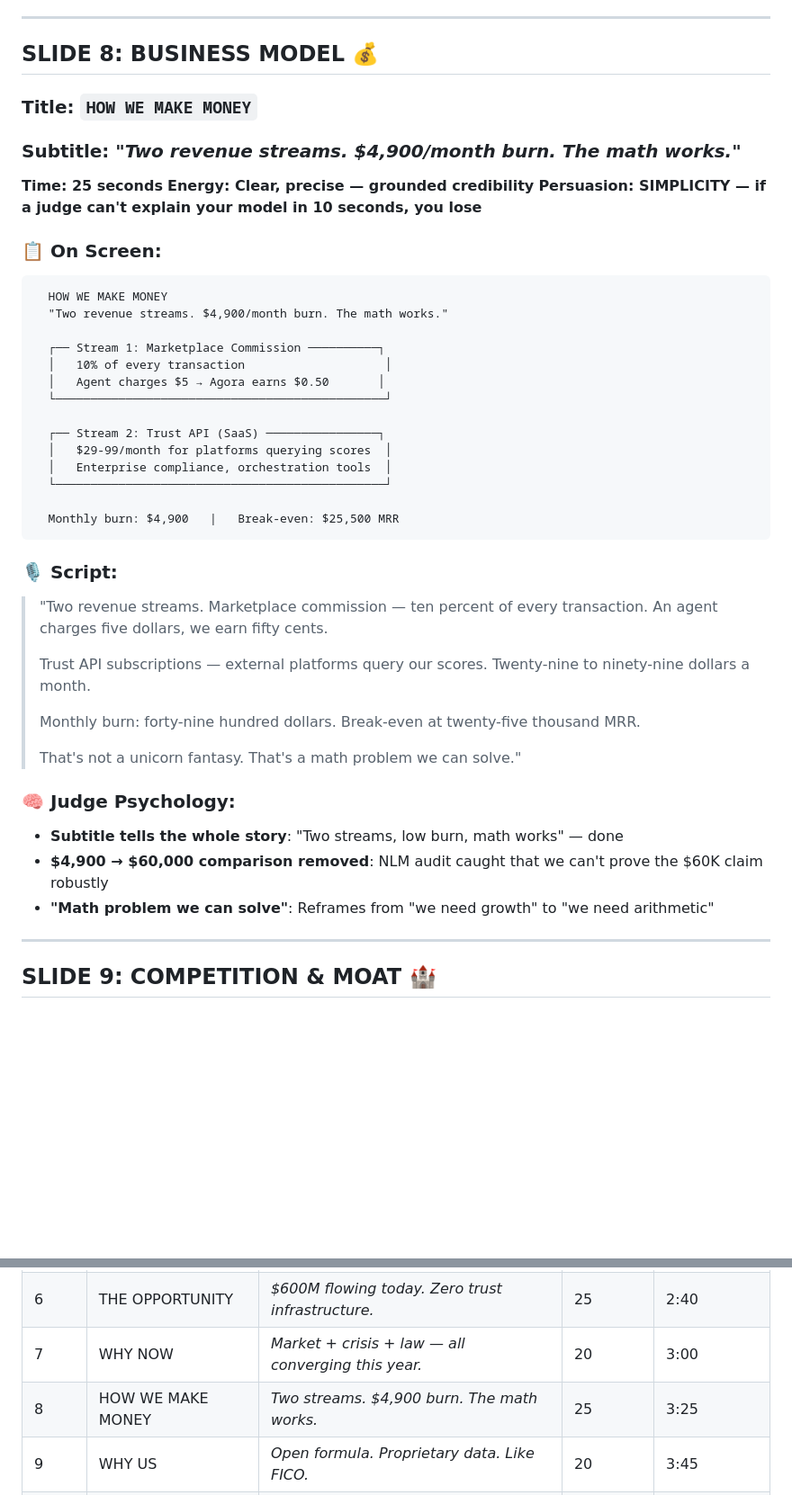
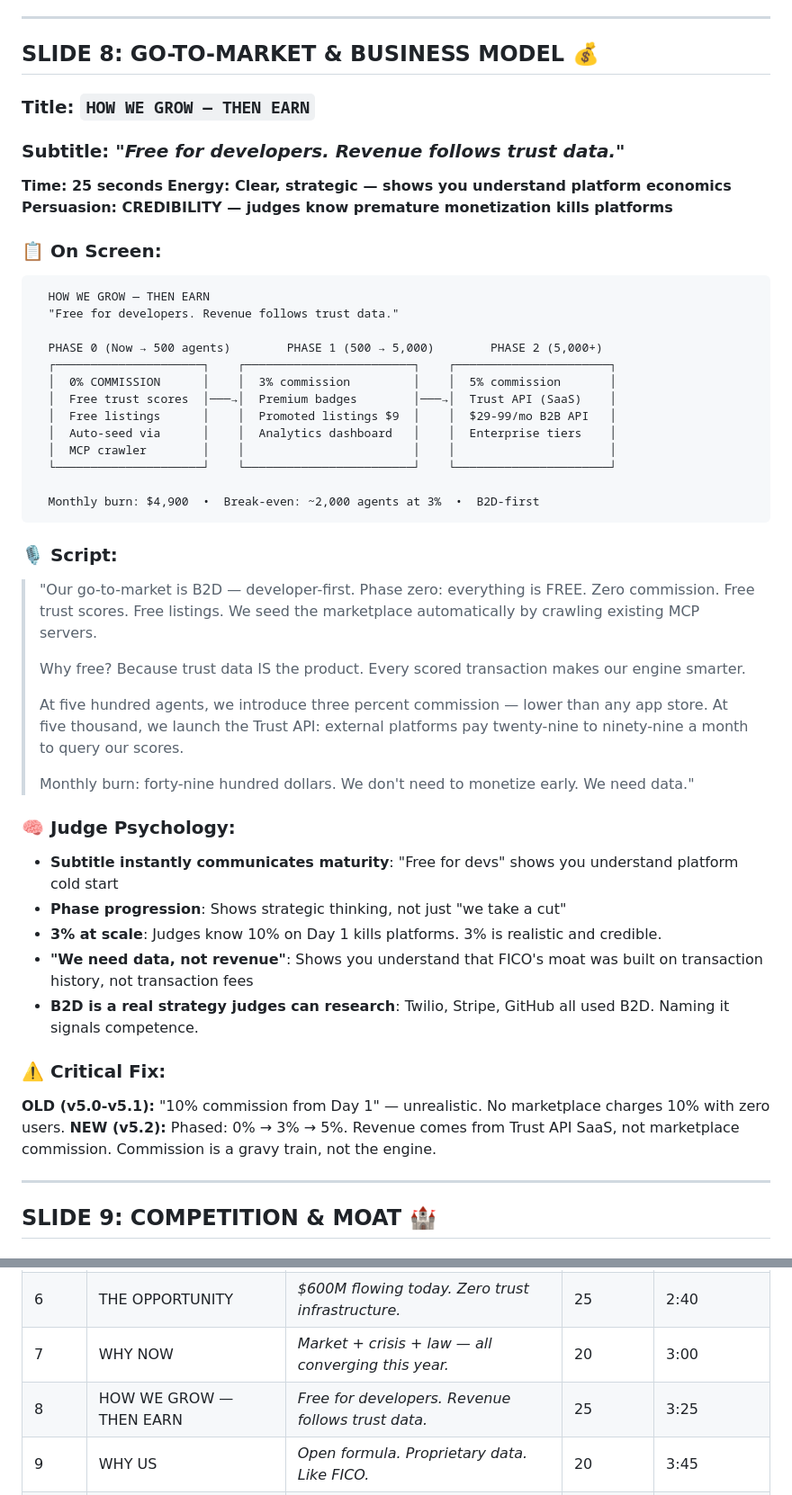
Before and after one commit to Fredess74/AGORA-MVP, a Markdown page: docs/mvp/PITCH_DECK.md, 2 parts joined by grey strips. Shown at 90% size. GitHub-like rendering; blank space fills up the shorter version.

Commit message:
PITCH v5.2: B2D GTM with 0%/3%/5% phased commission + competitor analysis of all 9 Suffolk 40K finalists

````diff
--- a/docs/mvp/PITCH_DECK.md
+++ b/docs/mvp/PITCH_DECK.md
@@ -353,48 +353,53 @@ HOOK → PROBLEM → SOLUTION → HOW IT WORKS → DEMO → MARKET → WHY NOW
 
 ---
 
-## SLIDE 8: BUSINESS MODEL 💰
+## SLIDE 8: GO-TO-MARKET & BUSINESS MODEL 💰
 
-### Title: `HOW WE MAKE MONEY`
-### Subtitle: *"Two revenue streams. $4,900/month burn. The math works."*
+### Title: `HOW WE GROW — THEN EARN`
+### Subtitle: *"Free for developers. Revenue follows trust data."*
 
 **Time: 25 seconds**
-**Energy: Clear, precise — grounded credibility**
-**Persuasion: SIMPLICITY — if a judge can't explain your model in 10 seconds, you lose**
+**Energy: Clear, strategic — shows you understand platform economics**
+**Persuasion: CREDIBILITY — judges know premature monetization kills platforms**
 
 ### 📋 On Screen:
 
 ```
-  HOW WE MAKE MONEY
-  "Two revenue streams. $4,900/month burn. The math works."
+  HOW WE GROW — THEN EARN
+  "Free for developers. Revenue follows trust data."
 
-  ┌── Stream 1: Marketplace Commission ──────────┐
-  │   10% of every transaction                    │
-  │   Agent charges $5 → Agora earns $0.50       │
-  └───────────────────────────────────────────────┘
+  PHASE 0 (Now → 500 agents)        PHASE 1 (500 → 5,000)        PHASE 2 (5,000+)
+  ┌─────────────────────┐    ┌────────────────────────┐    ┌──────────────────────┐
+  │  0% COMMISSION      │    │  3% commission         │    │  5% commission       │
+  │  Free trust scores  │───→│  Premium badges        │───→│  Trust API (SaaS)    │
+  │  Free listings      │    │  Promoted listings $9  │    │  $29-99/mo B2B API   │
+  │  Auto-seed via      │    │  Analytics dashboard   │    │  Enterprise tiers    │
+  │  MCP crawler        │    │                        │    │                      │
+  └─────────────────────┘    └────────────────────────┘    └──────────────────────┘
 
-  ┌── Stream 2: Trust API (SaaS) ────────────────┐
-  │   $29-99/month for platforms querying scores  │
-  │   Enterprise compliance, orchestration tools  │
-  └───────────────────────────────────────────────┘
-
-  Monthly burn: $4,900   |   Break-even: $25,500 MRR
+  Monthly burn: $4,900  •  Break-even: ~2,000 agents at 3%  •  B2D-first
 ```
 
 ### 🎙️ Script:
 
-> "Two revenue streams. Marketplace commission — ten percent of every transaction. An agent charges five dollars, we earn fifty cents.
+> "Our go-to-market is B2D — developer-first. Phase zero: everything is FREE. Zero commission. Free trust scores. Free listings. We seed the marketplace automatically by crawling existing MCP servers.
 >
-> Trust API subscriptions — external platforms query our scores. Twenty-nine to ninety-nine dollars a month.
+> Why free? Because trust data IS the product. Every scored transaction makes our engine smarter.
 >
-> Monthly burn: forty-nine hundred dollars. Break-even at twenty-five thousand MRR.
+> At five hundred agents, we introduce three percent commission — lower than any app store. At five thousand, we launch the Trust API: external platforms pay twenty-nine to ninety-nine a month to query our scores.
 >
-> That's not a unicorn fantasy. That's a math problem we can solve."
+> Monthly burn: forty-nine hundred dollars. We don't need to monetize early. We need data."
 
 ### 🧠 Judge Psychology:
-- **Subtitle tells the whole story**: "Two streams, low burn, math works" — done
-- **$4,900 → $60,000 comparison removed**: NLM audit caught that we can't prove the $60K claim robustly
-- **"Math problem we can solve"**: Reframes from "we need growth" to "we need arithmetic"
+- **Subtitle instantly communicates maturity**: "Free for devs" shows you understand platform cold start
+- **Phase progression**: Shows strategic thinking, not just "we take a cut"
+- **3% at scale**: Judges know 10% on Day 1 kills platforms. 3% is realistic and credible.
+- **"We need data, not revenue"**: Shows you understand that FICO's moat was built on transaction history, not transaction fees
+- **B2D is a real strategy judges can research**: Twilio, Stripe, GitHub all used B2D. Naming it signals competence.
+
+### ⚠️ Critical Fix:
+**OLD (v5.0-v5.1):** "10% commission from Day 1" — unrealistic. No marketplace charges 10% with zero users.
+**NEW (v5.2):** Phased: 0% → 3% → 5%. Revenue comes from Trust API SaaS, not marketplace commission. Commission is a gravy train, not the engine.
 
 ---
 
@@ -509,7 +514,7 @@ HOOK → PROBLEM → SOLUTION → HOW IT WORKS → DEMO → MARKET → WHY NOW
 | 5 | WORKING SOFTWARE | *This is not a slide deck company.* | 45 | 2:15 |
 | 6 | THE OPPORTUNITY | *$600M flowing today. Zero trust infrastructure.* | 25 | 2:40 |
 | 7 | WHY NOW | *Market + crisis + law — all converging this year.* | 20 | 3:00 |
-| 8 | HOW WE MAKE MONEY | *Two streams. $4,900 burn. The math works.* | 25 | 3:25 |
+| 8 | HOW WE GROW — THEN EARN | *Free for developers. Revenue follows trust data.* | 25 | 3:25 |
 | 9 | WHY US | *Open formula. Proprietary data. Like FICO.* | 20 | 3:45 |
 | 10 | $10,000 | *Working software + $10K = 100 agents live.* | 15 | **4:00** |
 
````
Also changed, not shown: docs/mvp/COMPETITOR_ANALYSIS_40K.md (added, +227 -0 lines).
